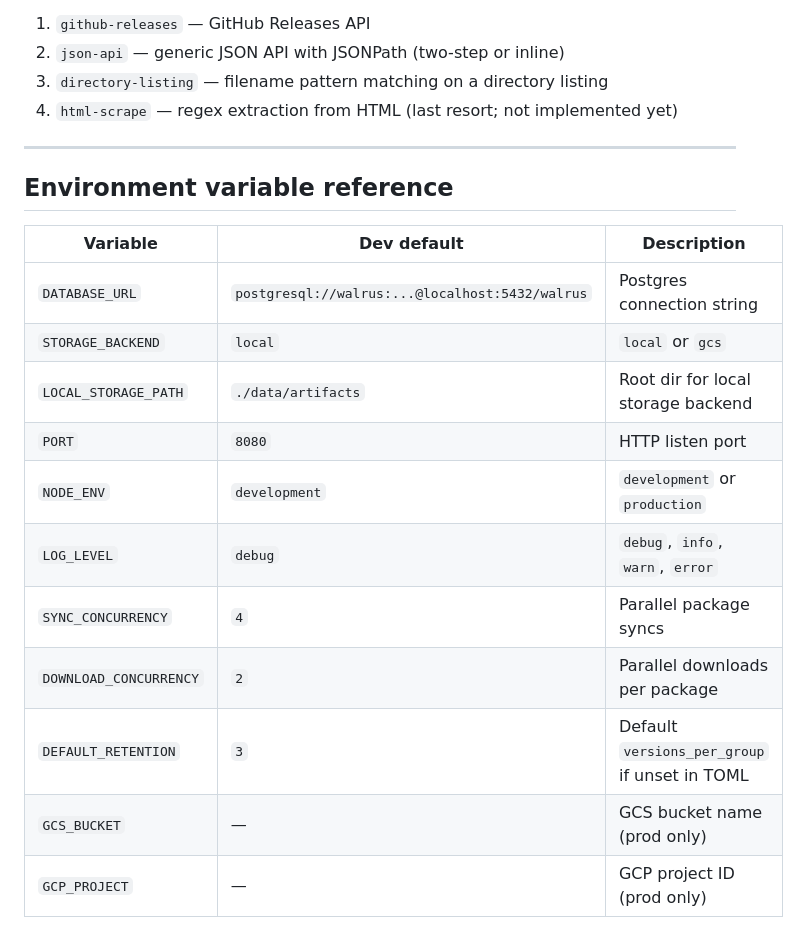
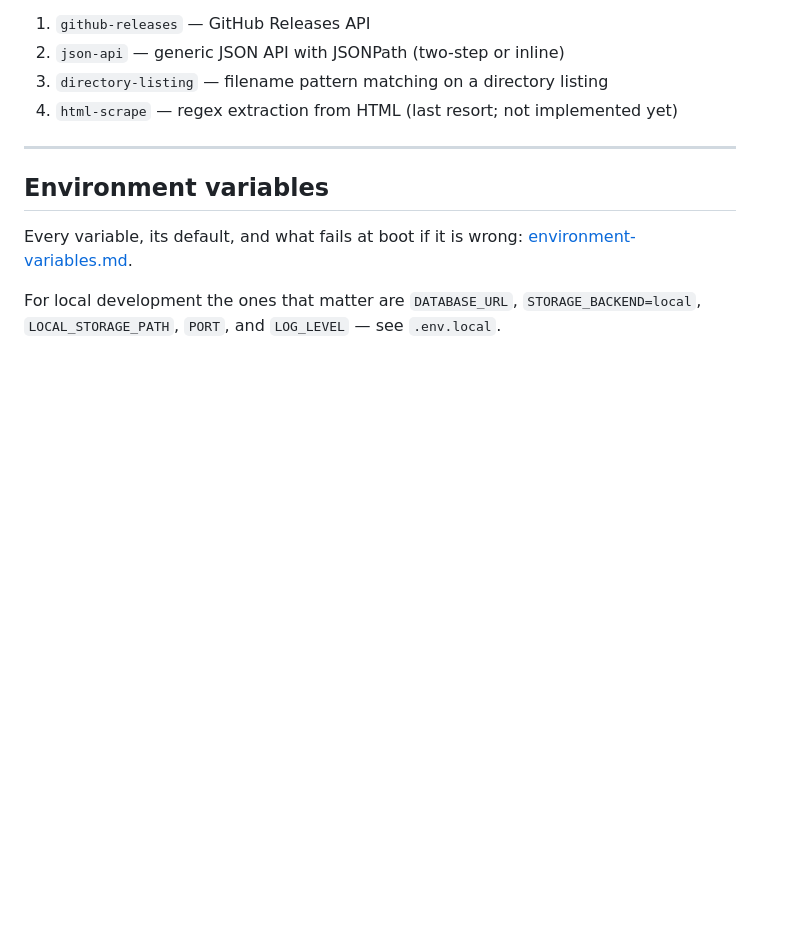
Before and after one commit to pdvcs/walrus, a Markdown page: engineering/docs/development.md, the part around the change. Rendered like a GitHub page; blank space fills up the shorter version.

```diff
--- a/engineering/docs/development.md
+++ b/engineering/docs/development.md
@@ -406,18 +406,10 @@ Discovery strategy selection order (use the highest that applies):
 
 ---
 
-## Environment variable reference
+## Environment variables
 
-| Variable               | Dev default                                     | Description                                   |
-| ---------------------- | ----------------------------------------------- | --------------------------------------------- |
-| `DATABASE_URL`         | `postgresql://walrus:...@localhost:5432/walrus` | Postgres connection string                    |
-| `STORAGE_BACKEND`      | `local`                                         | `local` or `gcs`                              |
-| `LOCAL_STORAGE_PATH`   | `./data/artifacts`                              | Root dir for local storage backend            |
-| `PORT`                 | `8080`                                          | HTTP listen port                              |
-| `NODE_ENV`             | `development`                                   | `development` or `production`                 |
-| `LOG_LEVEL`            | `debug`                                         | `debug`, `info`, `warn`, `error`              |
-| `SYNC_CONCURRENCY`     | `4`                                             | Parallel package syncs                        |
-| `DOWNLOAD_CONCURRENCY` | `2`                                             | Parallel downloads per package                |
-| `DEFAULT_RETENTION`    | `3`                                             | Default `versions_per_group` if unset in TOML |
-| `GCS_BUCKET`           | —                                               | GCS bucket name (prod only)                   |
-| `GCP_PROJECT`          | —                                               | GCP project ID (prod only)                    |
+Every variable, its default, and what fails at boot if it is wrong:
+[environment-variables.md](environment-variables.md).
+
+For local development the ones that matter are `DATABASE_URL`, `STORAGE_BACKEND=local`,
+`LOCAL_STORAGE_PATH`, `PORT`, and `LOG_LEVEL` — see `.env.local`.
```
Also changed, not shown: engineering/docs/environment-variables.md (added, +189 -0 lines).
